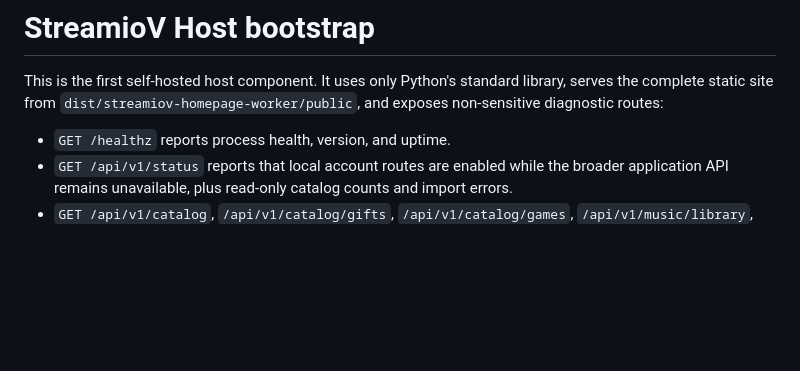
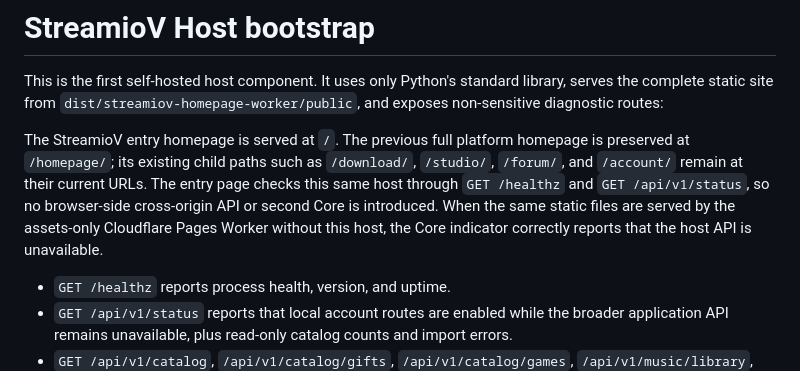
Before and after one commit to schaffrathsascha318-ship-it/streamiov---core, a Markdown page: host/README.md, the part around the change. GitHub-like rendering; blank space fills up the shorter version.

Commit message:
Document entry homepage and same-origin Core binding

```diff
--- a/host/README.md
+++ b/host/README.md
@@ -1,6 +1,8 @@
 # StreamioV Host bootstrap
 
 This is the first self-hosted host component. It uses only Python's standard library, serves the complete static site from `dist/streamiov-homepage-worker/public`, and exposes non-sensitive diagnostic routes:
+
+The StreamioV entry homepage is served at `/`. The previous full platform homepage is preserved at `/homepage/`; its existing child paths such as `/download/`, `/studio/`, `/forum/`, and `/account/` remain at their current URLs. The entry page checks this same host through `GET /healthz` and `GET /api/v1/status`, so no browser-side cross-origin API or second Core is introduced. When the same static files are served by the assets-only Cloudflare Pages Worker without this host, the Core indicator correctly reports that the host API is unavailable.
 
 - `GET /healthz` reports process health, version, and uptime.
 - `GET /api/v1/status` reports that local account routes are enabled while the broader application API remains unavailable, plus read-only catalog counts and import errors.
```
